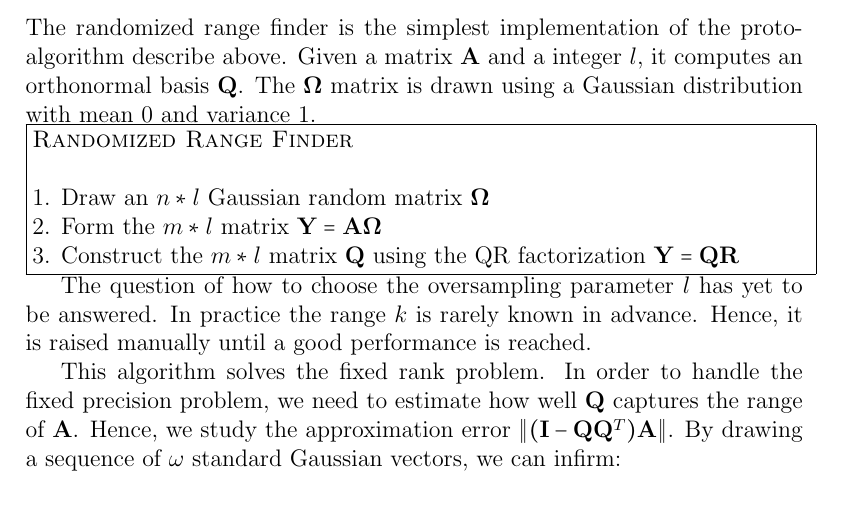
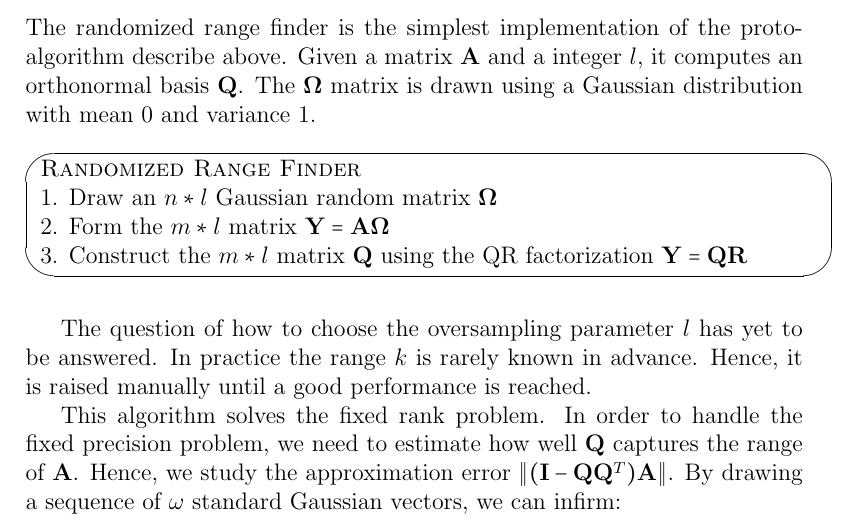
Before and after one commit to NelleV/COPRE, a LaTeX paper (docs/rapports/Varoquaux_randomized_decomposition.tex): part of page 5 of 12, cut so that both start at the same text. Compiled offline with pdfLaTeX.

Commit message:
not beautiful in the code but well.
see http://www.bakoma-tex.com/doc/latex/fancybox/fancybox.pdf

```diff
--- a/docs/rapports/Varoquaux_randomized_decomposition.tex
+++ b/docs/rapports/Varoquaux_randomized_decomposition.tex
@@ -2,6 +2,17 @@
 \usepackage[utf8]{inputenc}
 \usepackage{amsmath,amssymb,MnSymbol,amsbsy}
 \usepackage{graphicx}
+\usepackage{fancybox}
+
+\newcommand{\shabox}[1] {
+	~\\ % yeah that's as ugly as it can get
+	\ovalbox{
+	\begin{minipage}{\textwidth}
+	#1
+	\end{minipage}
+	}
+	~\\
+}
 
 \bibliographystyle{plain}
 
@@ -164,14 +175,17 @@ proto-algorithm describe above. Given a matrix $\bold{A}$ and a integer $l$,
 it computes an orthonormal basis $\bold{Q}$. The $\bold{\Omega}$ matrix is
 drawn using a Gaussian distribution with mean 0 and variance 1.
 
-\noindent\fbox{\parbox{\linewidth  \fboxrule  \fboxsep}{
+\noindent
+\shabox{
+\parbox{\linewidth  \fboxrule  \fboxsep}{
 \textsc{Randomized Range Finder} \\
-
 1. Draw an $n * l$ Gaussian random matrix $\bold{\Omega}$ \\
 2. Form the $m * l$ matrix $\bold{Y} = \bold{A} \bold{\Omega}$ \\
 3. Construct the $m * l$ matrix $\bold{Q}$ using the QR factorization
 $\bold{Y} = \bold{QR}$
-}}
+}
+}
+
 
 The question of how to choose the oversampling parameter $l$ has yet to be
 answered. In practice the range $k$ is rarely known in advance. Hence, it is
```
